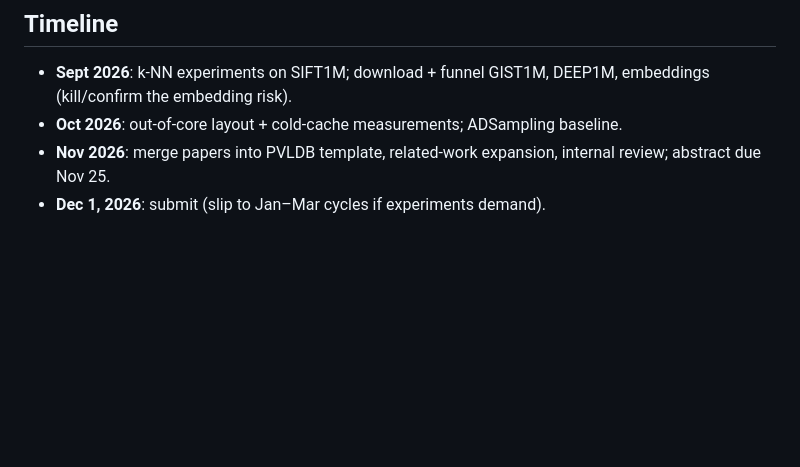
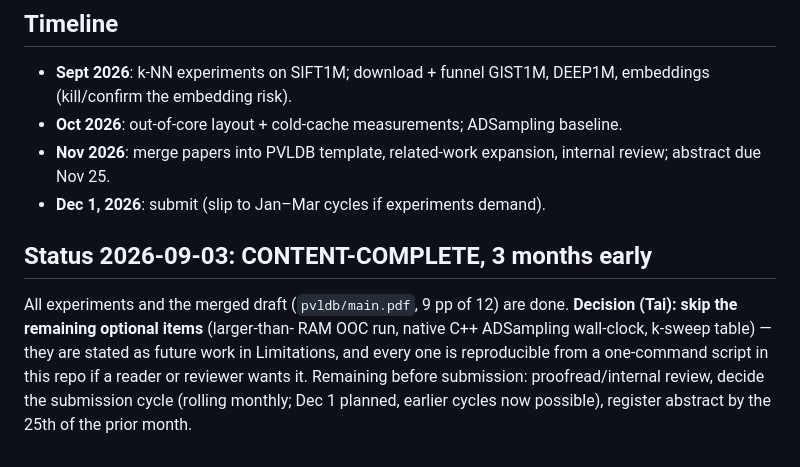
Before and after one commit to taiwuchiang-gmail/hierarchical-pca-search, a Markdown page: VLDB_PLAN.md, the part around the change. Drawn GitHub-style; blank space fills up the shorter version.

Commit message:
Record decision: skip optional experiments, draft is content-complete
Co-Authored-By: Claude Fable 5 <noreply@anthropic.com>

```diff
--- a/VLDB_PLAN.md
+++ b/VLDB_PLAN.md
@@ -53,3 +53,14 @@ in September, not November.
 - **Nov 2026**: merge papers into PVLDB template, related-work expansion,
   internal review; abstract due Nov 25.
 - **Dec 1, 2026**: submit (slip to Jan–Mar cycles if experiments demand).
+
+## Status 2026-09-03: CONTENT-COMPLETE, 3 months early
+
+All experiments and the merged draft (`pvldb/main.pdf`, 9 pp of 12) are
+done. **Decision (Tai): skip the remaining optional items** (larger-than-
+RAM OOC run, native C++ ADSampling wall-clock, k-sweep table) — they are
+stated as future work in Limitations, and every one is reproducible from
+a one-command script in this repo if a reader or reviewer wants it.
+Remaining before submission: proofread/internal review, decide the
+submission cycle (rolling monthly; Dec 1 planned, earlier cycles now
+possible), register abstract by the 25th of the prior month.
```
